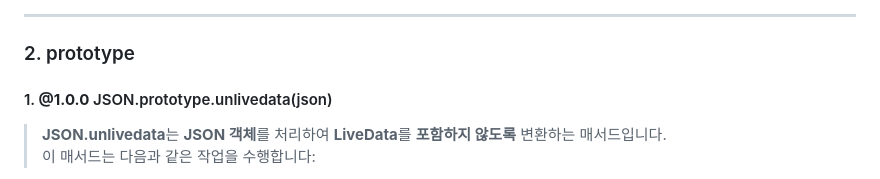
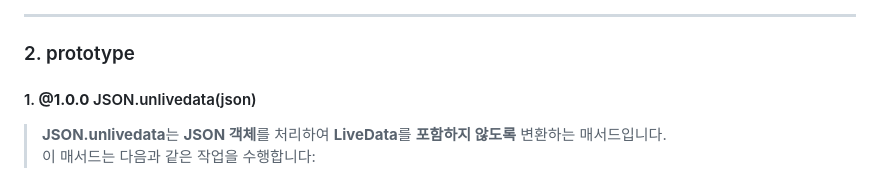
Before and after one commit to hynrusang/js-lib, a Markdown page: livedata.md, the part around the change. Drawn GitHub-style.

````diff
--- a/livedata.md
+++ b/livedata.md
@@ -84,7 +84,7 @@ console.log(db.get())
 ```
 ---
 ### 2. prototype
-#### 1. **@1.0.0** JSON.prototype.unlivedata(json)
+#### 1. **@1.0.0** JSON.unlivedata(json)
 > **JSON.unlivedata**는 **JSON 객체**를 처리하여 **LiveData**를 **포함하지 않도록** 변환하는 매서드입니다.
 > 이 매서드는 다음과 같은 작업을 수행합니다:
 1. 빈 **json 객체**인 **data**를 생성합니다.
````
